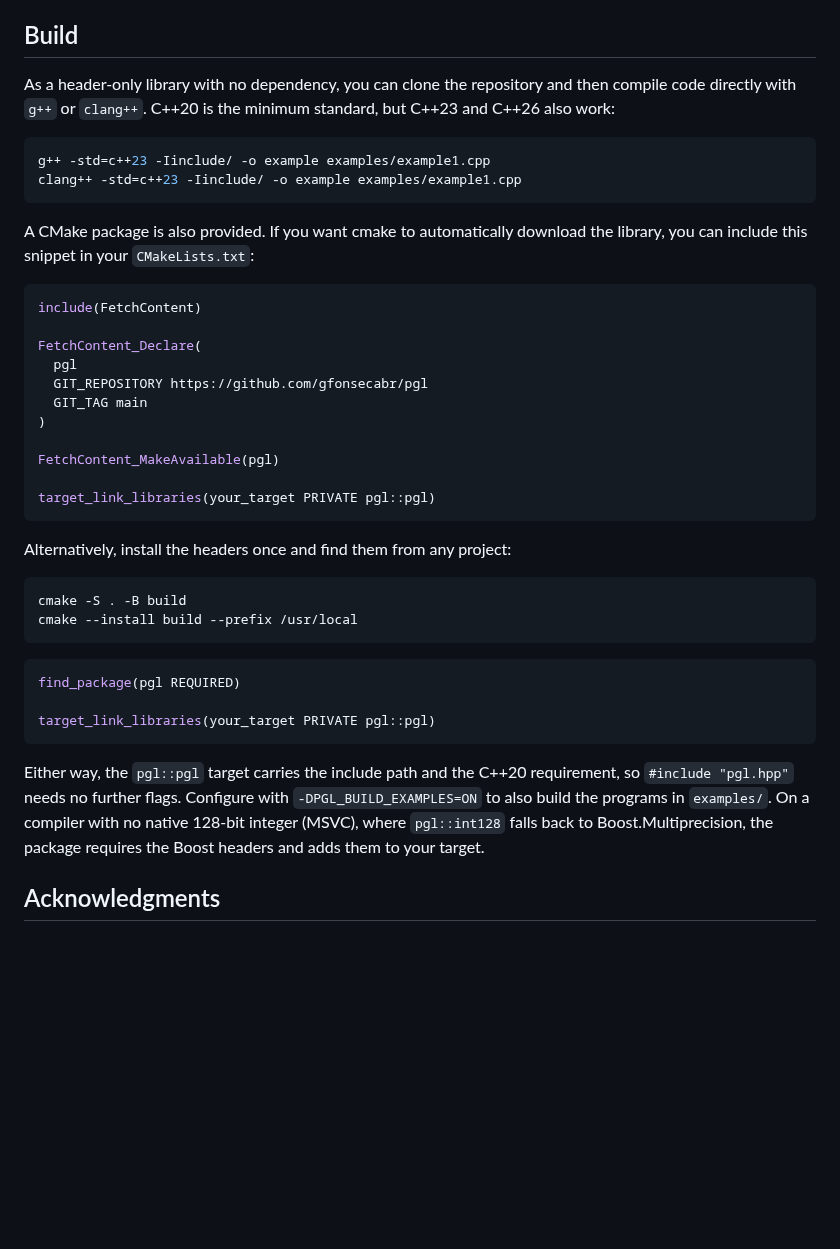
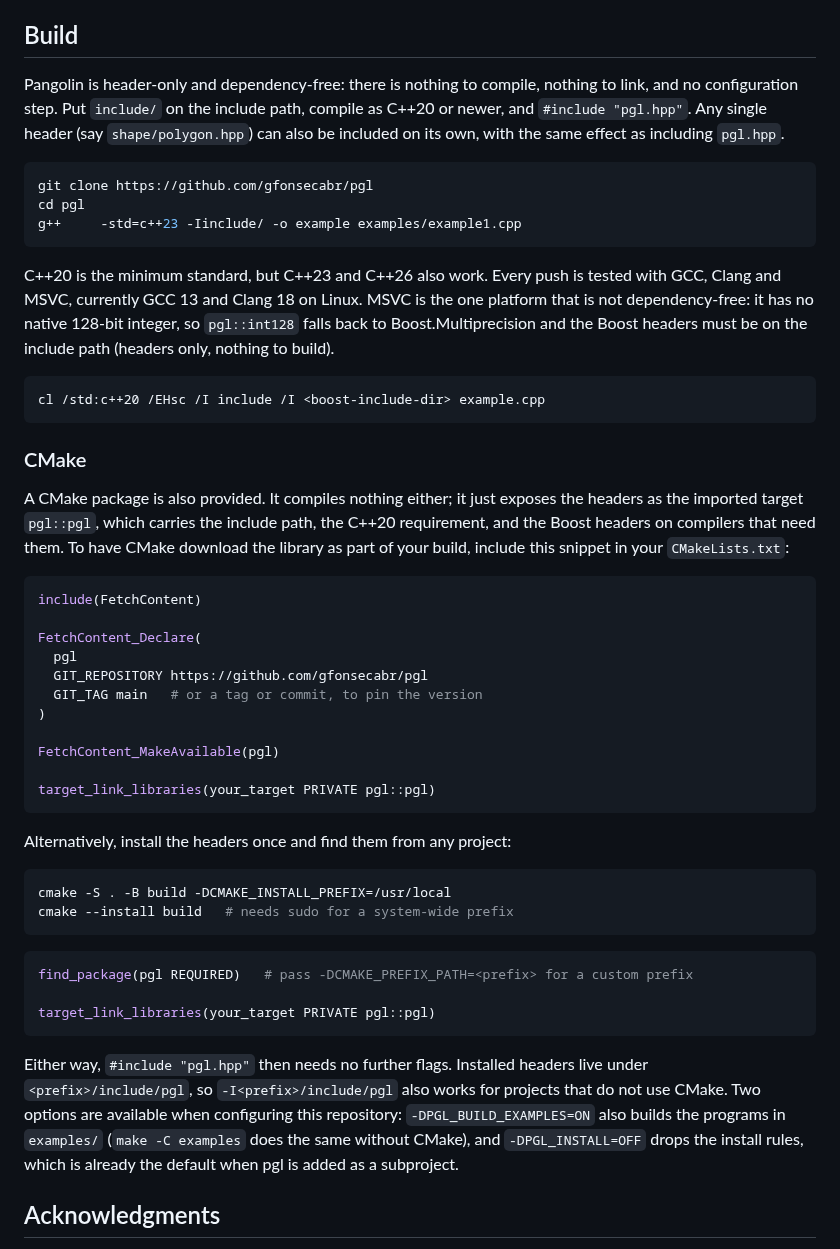
Before and after one commit to gfonsecabr/pgl, a Markdown page: README.md, the part around the change. Drawn GitHub-style; blank space fills up the shorter version.

Commit message:
Update README.md to clarify header-only usage and CMake integration

````diff
--- a/README.md
+++ b/README.md
@@ -186,14 +186,23 @@ There are several architectural differences between Pangolin and [CGAL](https://
 
 ## Build
 
-As a header-only library with no dependency, you can clone the repository and then compile code directly with `g++` or `clang++`. C++20 is the minimum standard, but C++23 and C++26 also work:
+Pangolin is header-only and dependency-free: there is nothing to compile, nothing to link, and no configuration step. Put `include/` on the include path, compile as C++20 or newer, and `#include "pgl.hpp"`. Any single header (say `shape/polygon.hpp`) can also be included on its own, with the same effect as including `pgl.hpp`.
 
 ```bash
-g++ -std=c++23 -Iinclude/ -o example examples/example1.cpp
-clang++ -std=c++23 -Iinclude/ -o example examples/example1.cpp
+git clone https://github.com/gfonsecabr/pgl
+cd pgl
+g++     -std=c++23 -Iinclude/ -o example examples/example1.cpp
 ```
 
-A CMake package is also provided. If you want cmake to automatically download the library, you can include this snippet in your `CMakeLists.txt`:
+C++20 is the minimum standard, but C++23 and C++26 also work. Every push is tested with GCC, Clang and MSVC, currently GCC 13 and Clang 18 on Linux. MSVC is the one platform that is not dependency-free: it has no native 128-bit integer, so `pgl::int128` falls back to Boost.Multiprecision and the Boost headers must be on the include path (headers only, nothing to build).
+
+```bat
+cl /std:c++20 /EHsc /I include /I <boost-include-dir> example.cpp
+```
+
+### CMake
+
+A CMake package is also provided. It compiles nothing either; it just exposes the headers as the imported target `pgl::pgl`, which carries the include path, the C++20 requirement, and the Boost headers on compilers that need them. To have CMake download the library as part of your build, include this snippet in your `CMakeLists.txt`:
 
 ```cmake
 include(FetchContent)
@@ -201,7 +210,7 @@ include(FetchContent)
 FetchContent_Declare(
   pgl
   GIT_REPOSITORY https://github.com/gfonsecabr/pgl
-  GIT_TAG main
+  GIT_TAG main   # or a tag or commit, to pin the version
 )
 
 FetchContent_MakeAvailable(pgl)
@@ -212,17 +221,17 @@ target_link_libraries(your_target PRIVATE pgl::pgl)
 Alternatively, install the headers once and find them from any project:
 
 ```bash
-cmake -S . -B build
-cmake --install build --prefix /usr/local
+cmake -S . -B build -DCMAKE_INSTALL_PREFIX=/usr/local
+cmake --install build   # needs sudo for a system-wide prefix
 ```
 
 ```cmake
-find_package(pgl REQUIRED)
+find_package(pgl REQUIRED)   # pass -DCMAKE_PREFIX_PATH=<prefix> for a custom prefix
 
 target_link_libraries(your_target PRIVATE pgl::pgl)
 ```
 
-Either way, the `pgl::pgl` target carries the include path and the C++20 requirement, so `#include "pgl.hpp"` needs no further flags. Configure with `-DPGL_BUILD_EXAMPLES=ON` to also build the programs in `examples/`. On a compiler with no native 128-bit integer (MSVC), where `pgl::int128` falls back to Boost.Multiprecision, the package requires the Boost headers and adds them to your target.
+Either way, `#include "pgl.hpp"` then needs no further flags. Installed headers live under `<prefix>/include/pgl`, so `-I<prefix>/include/pgl` also works for projects that do not use CMake. Two options are available when configuring this repository: `-DPGL_BUILD_EXAMPLES=ON` also builds the programs in `examples/` (`make -C examples` does the same without CMake), and `-DPGL_INSTALL=OFF` drops the install rules, which is already the default when pgl is added as a subproject.
 
 ## Acknowledgments
 
````
